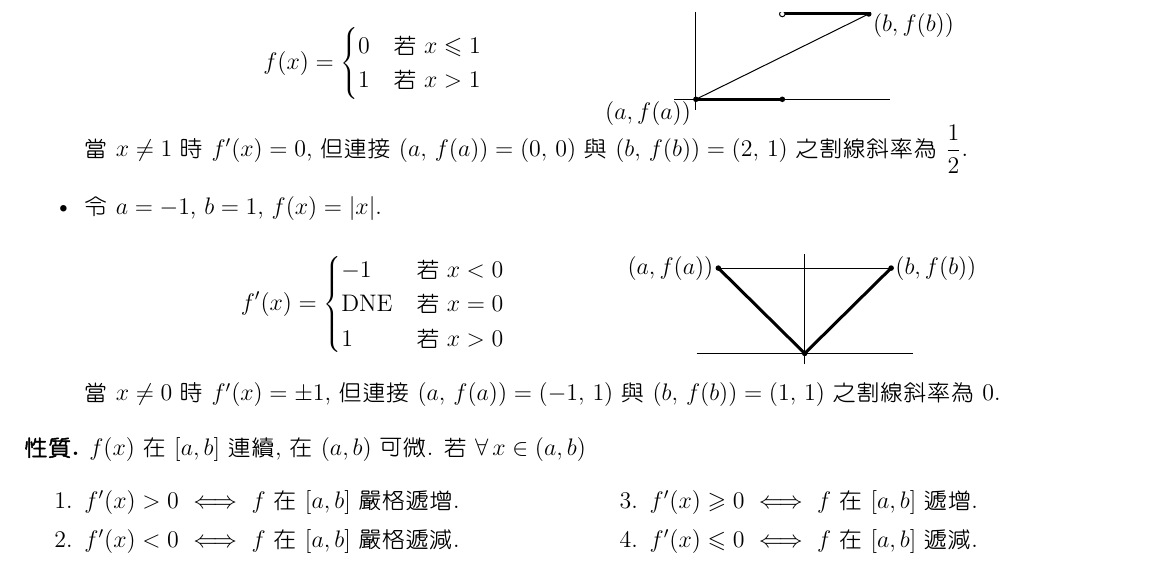
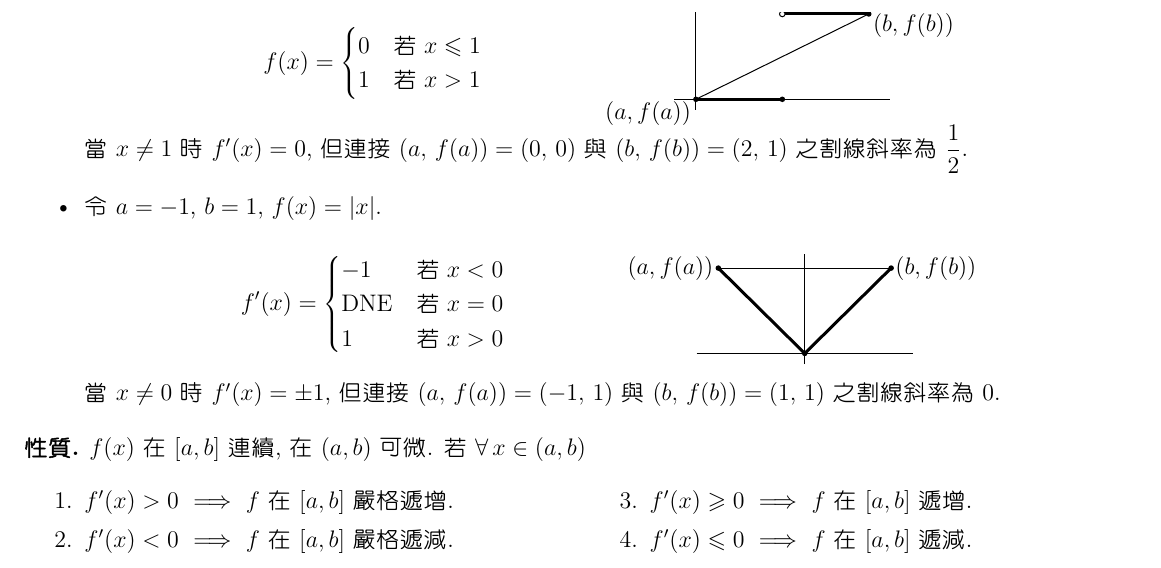
Before and after one commit to chang-ye-tu/calc, a LaTeX document (note/note03.tex): part of page 1 of 10, cut so that both start at the same text. The pictures show the PDF file note/note03.pdf that the author committed with the source.

Commit message:
Update note02, note03

```diff
--- a/note/note03.tex
+++ b/note/note03.tex
@@ -178,10 +178,10 @@
   $f(x)$ 在 $[a, b]$ 連續, 在 $(a, b)$ 可微. 若 $\ds\forall\,x\in(a, b)$
   \begin{multicols}{2}
     \begin{enumerate}\setlength\itemsep{0em}
-      \item $f'(x) > 0$ $\ifff$ $f$ 在 $[a, b]$ 嚴格遞增.
-      \item $f'(x) < 0$ $\ifff$ $f$ 在 $[a, b]$ 嚴格遞減.
-      \item $f'(x) \geqslant 0$ $\ifff$ $f$ 在 $[a, b]$ 遞增.
-      \item $f'(x) \leqslant 0$ $\ifff$ $f$ 在 $[a, b]$ 遞減.
+      \item $f'(x) > 0$ $\ie$ $f$ 在 $[a, b]$ 嚴格遞增.
+      \item $f'(x) < 0$ $\ie$ $f$ 在 $[a, b]$ 嚴格遞減.
+      \item $f'(x) \geqslant 0$ $\ie$ $f$ 在 $[a, b]$ 遞增.
+      \item $f'(x) \leqslant 0$ $\ie$ $f$ 在 $[a, b]$ 遞減.
     \end{enumerate}
   \end{multicols}
 \end{prp}
```
Also changed, not shown: note/note02.tex (+8 -8 lines), note/note02.pdf, note/note03.pdf.
